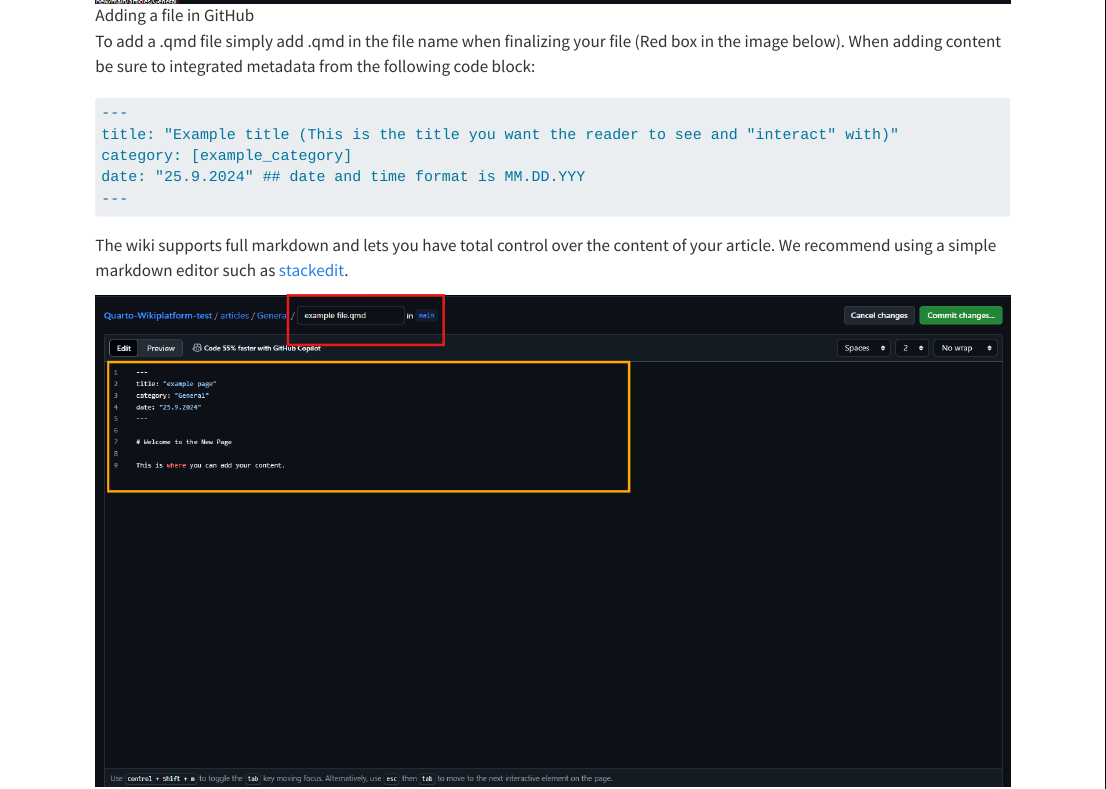
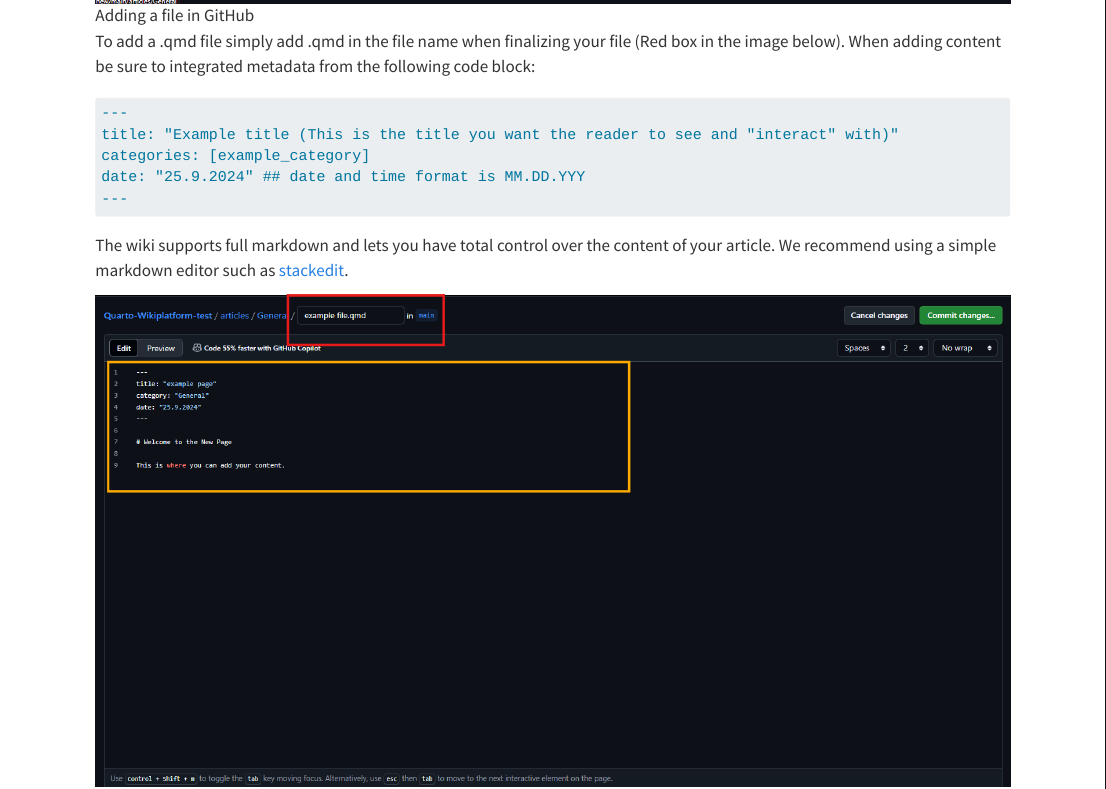
Before and after one commit to NikoLaurila1/Quarto-Wikiplatform-test, a Quarto document (articles/General/General adding test.qmd): the page in a window 1100 px wide, from 1670 px down. Rendered offline with R 4.5, knitr and Pandoc in place of Quarto, with nearby package versions.

Commit message:
Update General adding test.qmd

````diff
--- a/articles/General/General adding test.qmd
+++ b/articles/General/General adding test.qmd
@@ -1,6 +1,6 @@
 ---
 title: "Adding and Editing pages"
-category: [General]
+categories: [General]
 date: "9.25.2024"
 ---
 
@@ -23,7 +23,7 @@ To add a .qmd file simply add .qmd in the file name when finalizing your file (R
 ``` {#metadata .HTML}
 ---
 title: "Example title (This is the title you want the reader to see and "interact" with)"
-category: [example_category]
+categories: [example_category]
 date: "25.9.2024" ## date and time format is MM.DD.YYY
 ---
 ```
````
